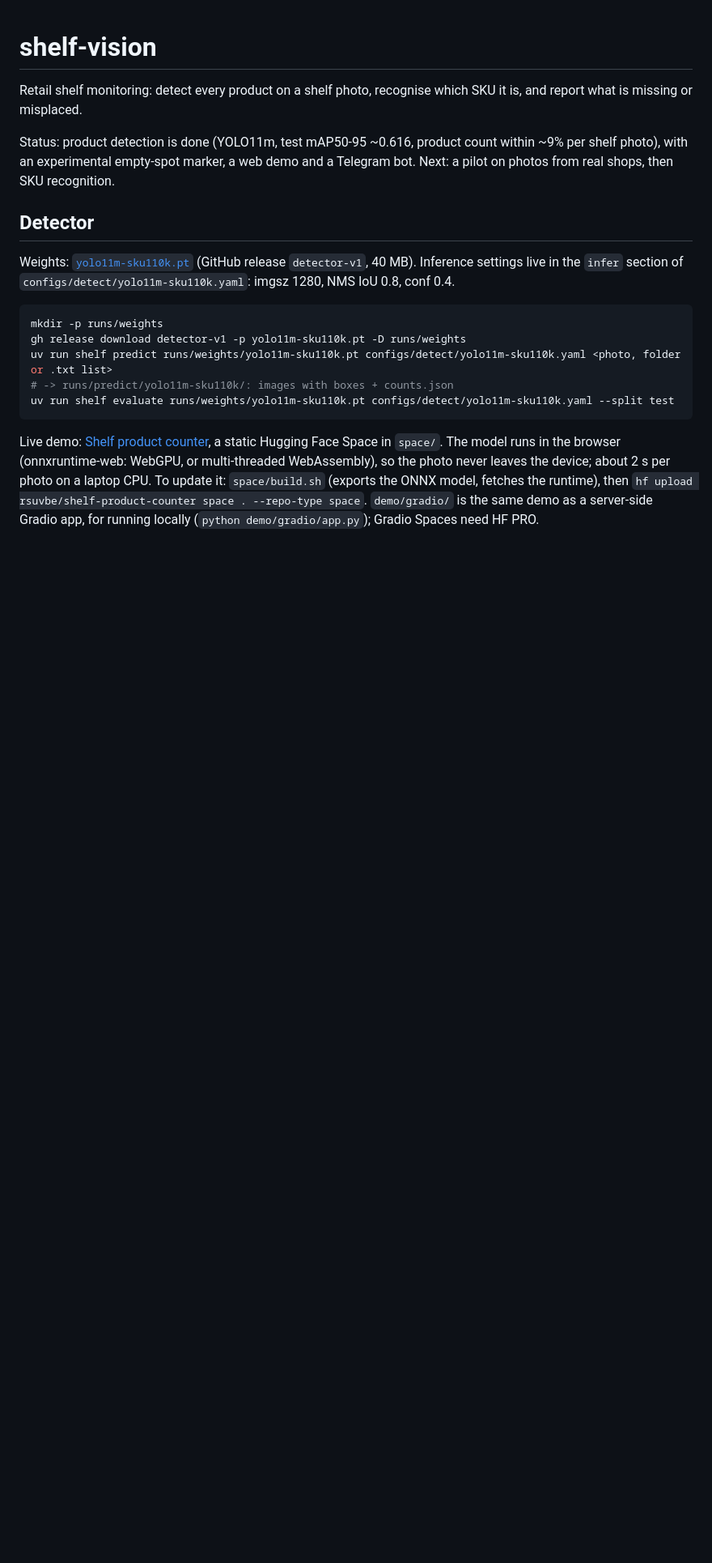
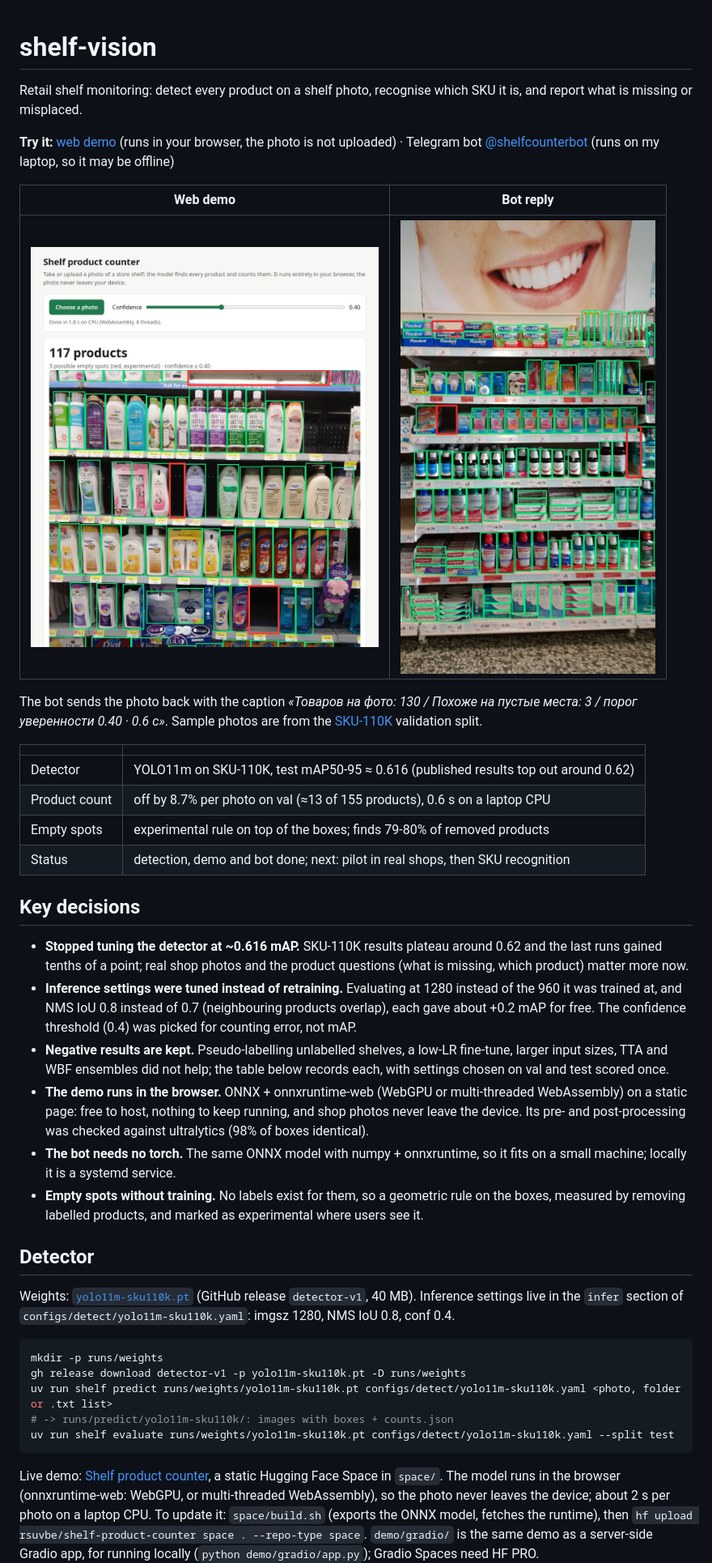
Before and after one commit to rsuvbe/shelf-vision, a Markdown page: README.md, the part around the change. Shown at 81% size. GitHub-like rendering; pictures changed too: docs/img/bot-reply.jpg (added), docs/img/web-demo.jpg (added); blank space fills up the shorter version.

Commit message:
README: links, screenshots, headline numbers and key decisions up front

```diff
--- a/README.md
+++ b/README.md
@@ -3,10 +3,46 @@
 Retail shelf monitoring: detect every product on a shelf photo, recognise which
 SKU it is, and report what is missing or misplaced.
 
-Status: product detection is done (YOLO11m, test mAP50-95 ~0.616, product
-count within ~9% per shelf photo), with an experimental empty-spot marker, a
-web demo and a Telegram bot. Next: a pilot on photos from real shops, then
-SKU recognition.
+**Try it:** [web demo](https://huggingface.co/spaces/rsuvbe/shelf-product-counter)
+(runs in your browser, the photo is not uploaded) · Telegram bot
+[@shelfcounterbot](https://t.me/shelfcounterbot) (runs on my laptop, so it may be offline)
+
+| Web demo | Bot reply |
+|---|---|
+| <img src="docs/img/web-demo.jpg" width="430" alt="Web demo: 117 products boxed in green on a supermarket shelf, two empty slots in red"> | <img src="docs/img/bot-reply.jpg" width="330" alt="Bot reply image: products boxed in green, empty spots in red"> |
+
+The bot sends the photo back with the caption
+*«Товаров на фото: 130 / Похоже на пустые места: 3 / порог уверенности 0.40 · 0.6 с»*.
+Sample photos are from the [SKU-110K](https://github.com/eg4000/SKU110K_CVPR19) validation split.
+
+| | |
+|---|---|
+| Detector | YOLO11m on SKU-110K, test mAP50-95 ≈ 0.616 (published results top out around 0.62) |
+| Product count | off by 8.7% per photo on val (≈13 of 155 products), 0.6 s on a laptop CPU |
+| Empty spots | experimental rule on top of the boxes; finds 79-80% of removed products |
+| Status | detection, demo and bot done; next: pilot in real shops, then SKU recognition |
+
+## Key decisions
+
+- **Stopped tuning the detector at ~0.616 mAP.** SKU-110K results plateau around
+  0.62 and the last runs gained tenths of a point; real shop photos and the
+  product questions (what is missing, which product) matter more now.
+- **Inference settings were tuned instead of retraining.** Evaluating at 1280
+  instead of the 960 it was trained at, and NMS IoU 0.8 instead of 0.7
+  (neighbouring products overlap), each gave about +0.2 mAP for free. The
+  confidence threshold (0.4) was picked for counting error, not mAP.
+- **Negative results are kept.** Pseudo-labelling unlabelled shelves, a low-LR
+  fine-tune, larger input sizes, TTA and WBF ensembles did not help; the table
+  below records each, with settings chosen on val and test scored once.
+- **The demo runs in the browser.** ONNX + onnxruntime-web (WebGPU or
+  multi-threaded WebAssembly) on a static page: free to host, nothing to keep
+  running, and shop photos never leave the device. Its pre- and post-processing
+  was checked against ultralytics (98% of boxes identical).
+- **The bot needs no torch.** The same ONNX model with numpy + onnxruntime, so it
+  fits on a small machine; locally it is a systemd service.
+- **Empty spots without training.** No labels exist for them, so a geometric
+  rule on the boxes, measured by removing labelled products, and marked as
+  experimental where users see it.
 
 ## Detector
 
```
